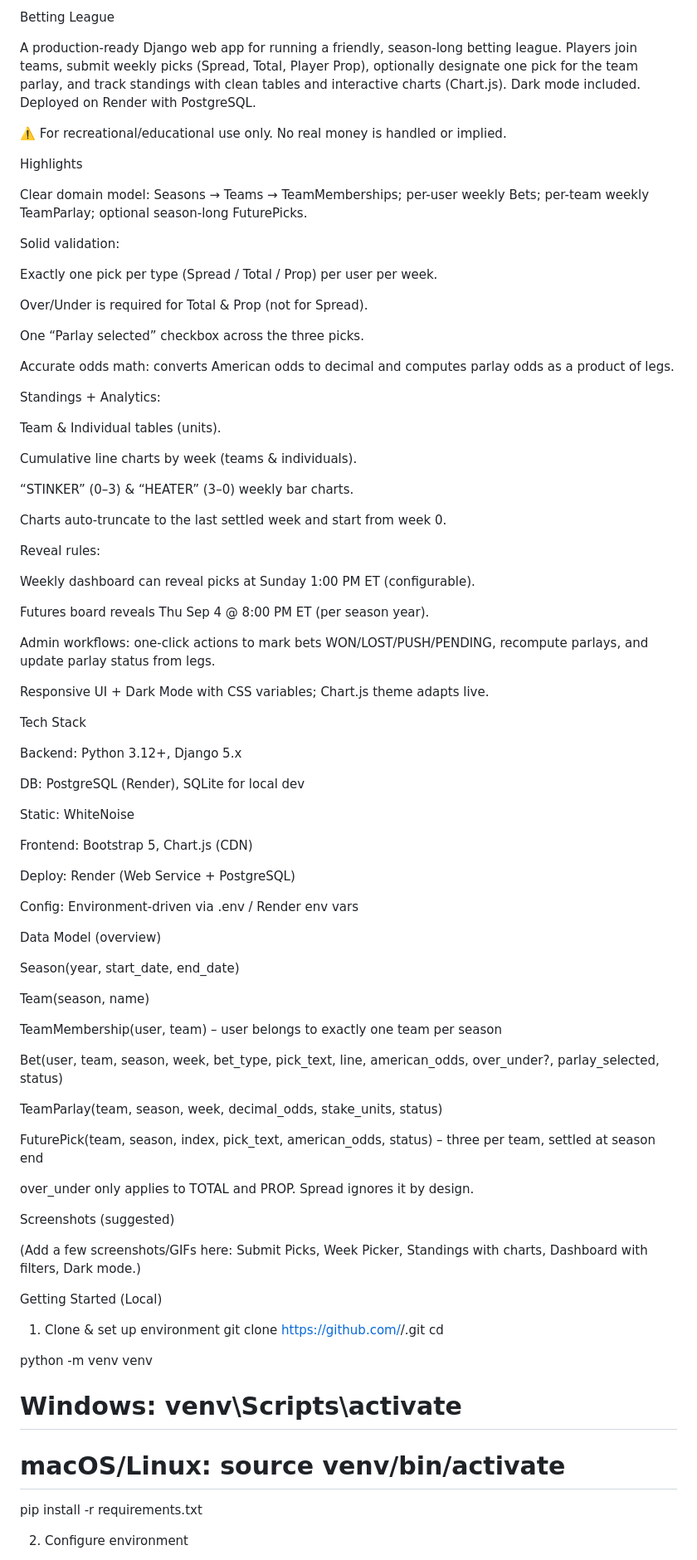
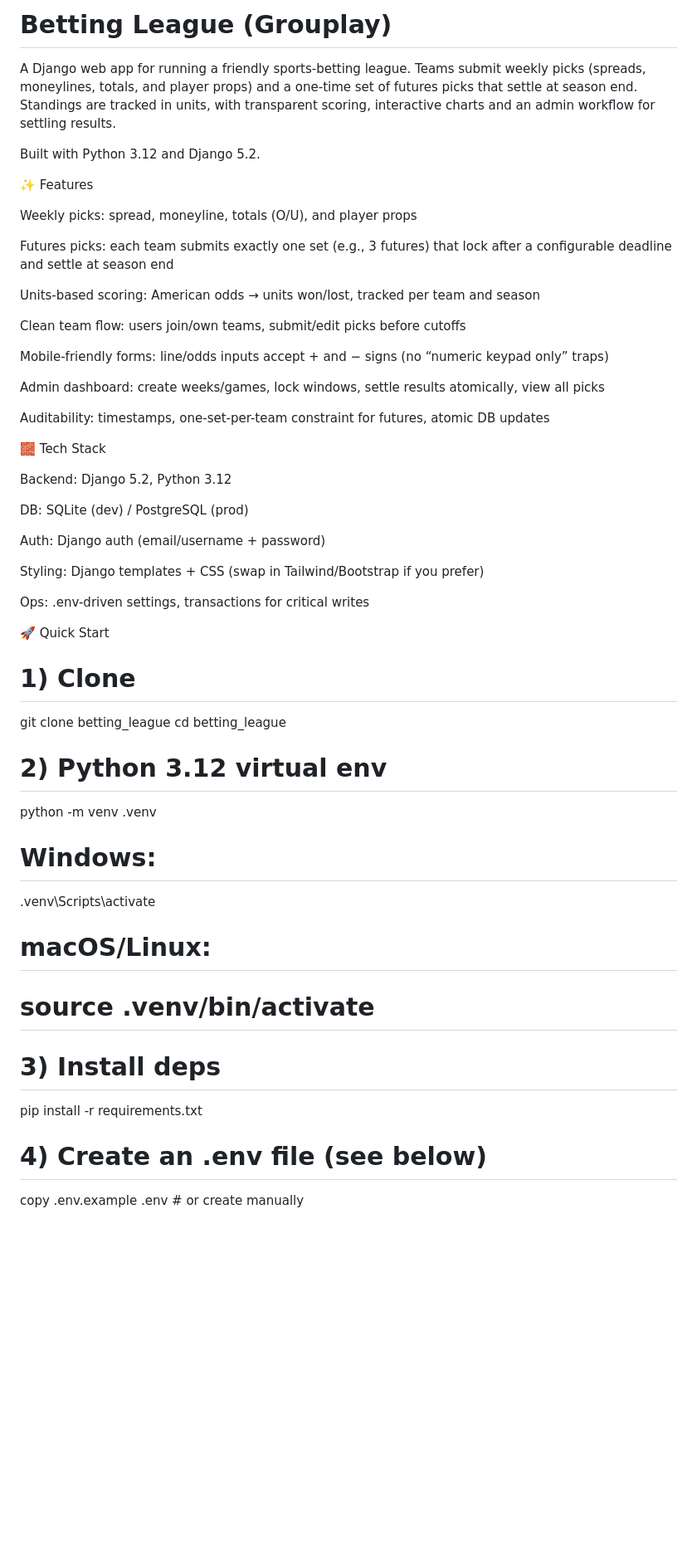
Before and after one commit to natephansen/SportsBet, a Markdown page: README.md, the part around the change printed below. Shown: that part at 83% size. Drawn GitHub-style; blank space fills up the shorter version.

```diff
--- a/README.md
+++ b/README.md
@@ -1,87 +1,52 @@
-Betting League
+# Betting League (Grouplay)
 
-A production-ready Django web app for running a friendly, season-long betting league. Players join teams, submit weekly picks (Spread, Total, Player Prop), optionally designate one pick for the team parlay, and track standings with clean tables and interactive charts (Chart.js). Dark mode included. Deployed on Render with PostgreSQL.
+A Django web app for running a friendly sports-betting league. Teams submit weekly picks (spreads, moneylines, totals, and player props) and a one-time set of futures picks that settle at season end. Standings are tracked in units, with transparent scoring, interactive charts and an admin workflow for settling results.
 
-⚠️ For recreational/educational use only. No real money is handled or implied.
+Built with Python 3.12 and Django 5.2.
 
-Highlights
+✨ Features
 
-Clear domain model: Seasons → Teams → TeamMemberships; per-user weekly Bets; per-team weekly TeamParlay; optional season-long FuturePicks.
+Weekly picks: spread, moneyline, totals (O/U), and player props
 
-Solid validation:
+Futures picks: each team submits exactly one set (e.g., 3 futures) that lock after a configurable deadline and settle at season end
 
-Exactly one pick per type (Spread / Total / Prop) per user per week.
+Units-based scoring: American odds → units won/lost, tracked per team and season
 
-Over/Under is required for Total & Prop (not for Spread).
+Clean team flow: users join/own teams, submit/edit picks before cutoffs
 
-One “Parlay selected” checkbox across the three picks.
+Mobile-friendly forms: line/odds inputs accept + and − signs (no “numeric keypad only” traps)
 
-Accurate odds math: converts American odds to decimal and computes parlay odds as a product of legs.
+Admin dashboard: create weeks/games, lock windows, settle results atomically, view all picks
 
-Standings + Analytics:
+Auditability: timestamps, one-set-per-team constraint for futures, atomic DB updates
 
-Team & Individual tables (units).
+🧱 Tech Stack
 
-Cumulative line charts by week (teams & individuals).
+Backend: Django 5.2, Python 3.12
 
-“STINKER” (0–3) & “HEATER” (3–0) weekly bar charts.
+DB: SQLite (dev) / PostgreSQL (prod)
 
-Charts auto-truncate to the last settled week and start from week 0.
+Auth: Django auth (email/username + password)
 
-Reveal rules:
+Styling: Django templates + CSS (swap in Tailwind/Bootstrap if you prefer)
 
-Weekly dashboard can reveal picks at Sunday 1:00 PM ET (configurable).
+Ops: .env-driven settings, transactions for critical writes
 
-Futures board reveals Thu Sep 4 @ 8:00 PM ET (per season year).
+🚀 Quick Start
+# 1) Clone
+git clone <your-repo-url> betting_league
+cd betting_league
 
-Admin workflows: one-click actions to mark bets WON/LOST/PUSH/PENDING, recompute parlays, and update parlay status from legs.
+# 2) Python 3.12 virtual env
+python -m venv .venv
+# Windows:
+.venv\Scripts\activate
+# macOS/Linux:
+# source .venv/bin/activate
 
-Responsive UI + Dark Mode with CSS variables; Chart.js theme adapts live.
-
-Tech Stack
-
-Backend: Python 3.12+, Django 5.x
-
-DB: PostgreSQL (Render), SQLite for local dev
-
-Static: WhiteNoise
-
-Frontend: Bootstrap 5, Chart.js (CDN)
-
-Deploy: Render (Web Service + PostgreSQL)
-
-Config: Environment-driven via .env / Render env vars
-
-Data Model (overview)
-
-Season(year, start_date, end_date)
-
-Team(season, name)
-
-TeamMembership(user, team) – user belongs to exactly one team per season
-
-Bet(user, team, season, week, bet_type, pick_text, line, american_odds, over_under?, parlay_selected, status)
-
-TeamParlay(team, season, week, decimal_odds, stake_units, status)
-
-FuturePick(team, season, index, pick_text, american_odds, status) – three per team, settled at season end
-
-over_under only applies to TOTAL and PROP. Spread ignores it by design.
-
-Screenshots (suggested)
-
-(Add a few screenshots/GIFs here: Submit Picks, Week Picker, Standings with charts, Dashboard with filters, Dark mode.)
-
-Getting Started (Local)
-1) Clone & set up environment
-git clone https://github.com/<your-username>/<your-repo>.git
-cd <your-repo>
-
-python -m venv venv
-# Windows: venv\Scripts\activate
-# macOS/Linux: source venv/bin/activate
-
+# 3) Install deps
 pip install -r requirements.txt
 
-2) Configure environment
+# 4) Create an .env file (see below)
+copy .env.example .env    # or create manually
 
```
Also changed, not shown: other parts of README.md (+113 -141 lines).
